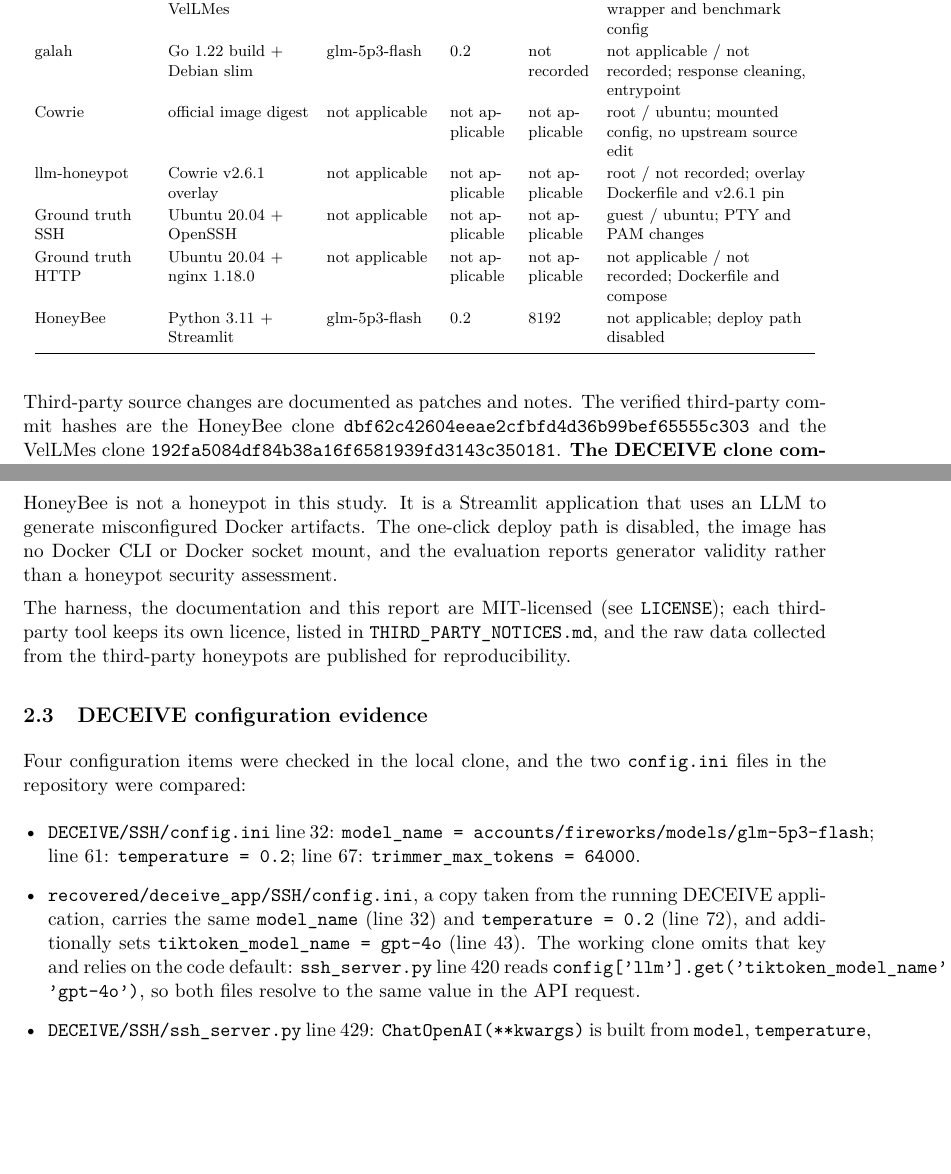
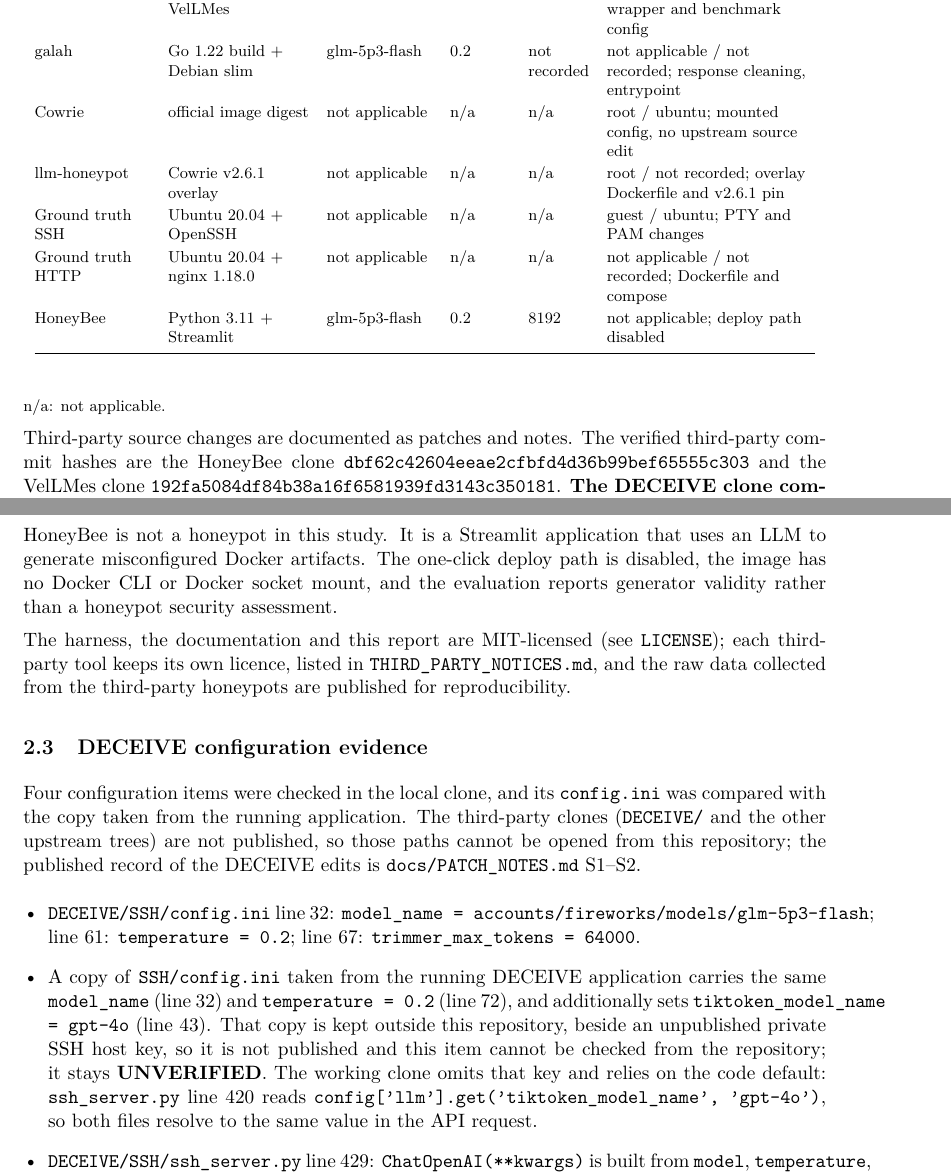
Before and after one commit to Uman-66/Honeypot-benchmarks, a LaTeX paper (report/honeypot_report_v2.tex): two parts of pages 3 and 4 of 15, joined at a grey line, cut so that both start at the same text, the shorter picture padded with empty space. Compiled offline with pdfLaTeX.

Commit message:
docs(report): print the Stage 4 flags with two literal hyphens
The "--" of every command-line flag was typeset as a single dash, so the
reproduction commands in Section 5.1 and the two inline flags (docker compose
up, --provider) read as if they had one hyphen. The flags now use -{}-, which
the font cannot ligate, and the two commands stay on their own lines.

Table 2 shows n/a in the Temp. and Max tokens columns of the four targets that
call no LLM, with a note, and the DECEIVE configuration evidence no longer
cites the unpublished recovered copy as if it were in the repository.

Generated with Codebuff
Co-Authored-By: Codebuff <noreply@codebuff.com>

```diff
--- a/report/honeypot_report_v2.tex
+++ b/report/honeypot_report_v2.tex
@@ -196,17 +196,18 @@
 user / not recorded; SSH wrapper and benchmark config \\
 galah & Go 1.22 build + Debian slim & glm-5p3-flash & 0.2 & not recorded &
 not applicable / not recorded; response cleaning, entrypoint \\
-Cowrie & official image digest & not applicable & not applicable & not applicable &
+Cowrie & official image digest & not applicable & n/a & n/a &
 root / ubuntu; mounted config, no upstream source edit \\
-llm-honeypot & Cowrie v2.6.1 overlay & not applicable & not applicable & not applicable &
+llm-honeypot & Cowrie v2.6.1 overlay & not applicable & n/a & n/a &
 root / not recorded; overlay Dockerfile and v2.6.1 pin \\
-Ground truth SSH & Ubuntu 20.04 + OpenSSH & not applicable & not applicable & not applicable &
+Ground truth SSH & Ubuntu 20.04 + OpenSSH & not applicable & n/a & n/a &
 guest / ubuntu; PTY and PAM changes \\
-Ground truth HTTP & Ubuntu 20.04 + nginx 1.18.0 & not applicable & not applicable & not applicable &
+Ground truth HTTP & Ubuntu 20.04 + nginx 1.18.0 & not applicable & n/a & n/a &
 not applicable / not recorded; Dockerfile and compose \\
 HoneyBee & Python 3.11 + Streamlit & glm-5p3-flash & 0.2 & 8192 &
 not applicable; deploy path disabled \\
 \end{longtable}
+\par\vspace{2pt}{\footnotesize n/a: not applicable.}
 }
 
 Third-party source changes are documented as patches and notes. The verified
@@ -247,19 +248,26 @@
 
 \subsection{DECEIVE configuration evidence}
 
-Four configuration items were checked in the local clone, and the two
-\texttt{config.ini} files in the repository were compared:
+Four configuration items were checked in the local clone, and its
+\texttt{config.ini} was compared with the copy taken from the running
+application. The third-party clones (\texttt{DECEIVE/} and the other upstream
+trees) are not published, so those paths cannot be opened from this repository;
+the published record of the DECEIVE edits is
+\texttt{docs/PATCH\_NOTES.md}~S1--S2.
 \begin{itemize}[leftmargin=*]
 \item \texttt{DECEIVE/SSH/config.ini} line 32: \texttt{model\_name =
   accounts/fireworks/models/glm-5p3-flash}; line 61: \texttt{temperature =
   0.2}; line 67: \texttt{trimmer\_max\_tokens = 64000}.
-\item \texttt{recovered/deceive\_app/SSH/config.ini}, a copy taken from the
-  running DECEIVE application, carries the same \texttt{model\_name} (line 32)
-  and \texttt{temperature = 0.2} (line 72), and additionally sets
-  \texttt{tiktoken\_model\_name = gpt-4o} (line 43). The working clone omits
-  that key and relies on the code default: \texttt{ssh\_server.py} line 420
-  reads \texttt{config['llm'].get('tiktoken\_model\_name', 'gpt-4o')}, so both
-  files resolve to the same value in the API request.
+\item A copy of \texttt{SSH/config.ini} taken from the running DECEIVE
+  application carries the same \texttt{model\_name} (line 32) and
+  \texttt{temperature = 0.2} (line 72), and additionally sets
+  \texttt{tiktoken\_model\_name = gpt-4o} (line 43). That copy is kept outside
+  this repository, beside an unpublished private SSH host key, so it is not
+  published and this item cannot be checked from the repository; it stays
+  \textbf{UNVERIFIED}. The working clone omits that key and relies on the code
+  default: \texttt{ssh\_server.py} line 420 reads
+  \texttt{config['llm'].get('tiktoken\_model\_name', 'gpt-4o')}, so both files
+  resolve to the same value in the API request.
 \item \texttt{DECEIVE/SSH/ssh\_server.py} line 429: \texttt{ChatOpenAI(**kwargs)}
   is built from \texttt{model}, \texttt{temperature}, \texttt{api\_key} and
   \texttt{tiktoken\_model\_name} (lines 421--428) with no \texttt{max\_tokens}
```
Also changed, not shown: report/honeypot_report_v2.tex (13 more changed lines).
